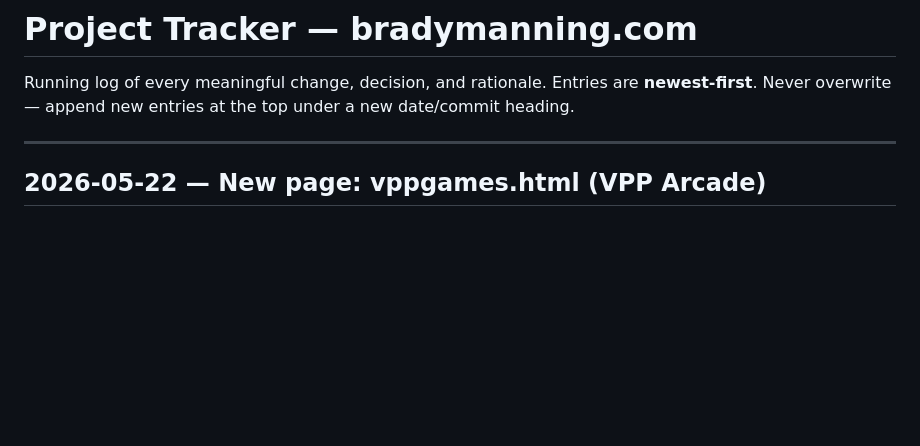
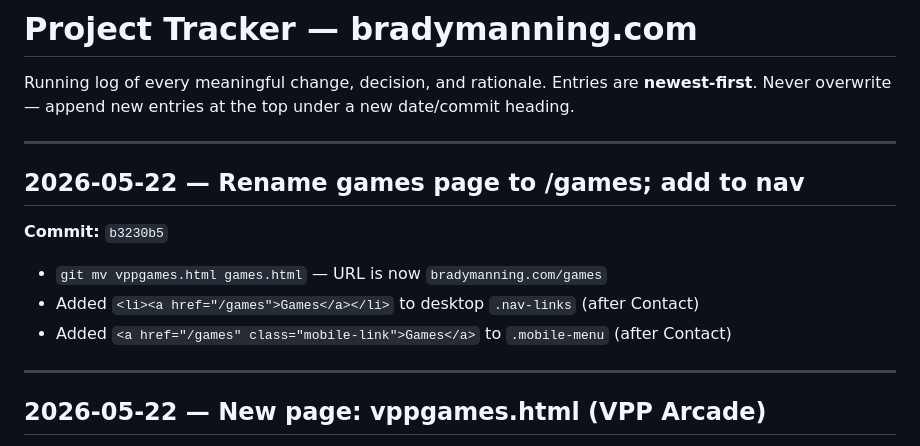
Before and after one commit to bpmanning/bradymanning.com, a Markdown page: PROJECT_TRACKER.md, the part around the change. GitHub-like rendering; blank space fills up the shorter version.

Commit message:
Update PROJECT_TRACKER.md for b3230b5 (rename to games.html, nav update)
Co-Authored-By: Claude Sonnet 4.6 <noreply@anthropic.com>

```diff
--- a/PROJECT_TRACKER.md
+++ b/PROJECT_TRACKER.md
@@ -2,6 +2,16 @@
 
 Running log of every meaningful change, decision, and rationale.
 Entries are **newest-first**. Never overwrite — append new entries at the top under a new date/commit heading.
+
+---
+
+## 2026-05-22 — Rename games page to /games; add to nav
+
+**Commit:** `b3230b5`
+
+- `git mv vppgames.html games.html` — URL is now `bradymanning.com/games`
+- Added `<li><a href="/games">Games</a></li>` to desktop `.nav-links` (after Contact)
+- Added `<a href="/games" class="mobile-link">Games</a>` to `.mobile-menu` (after Contact)
 
 ---
 
```
